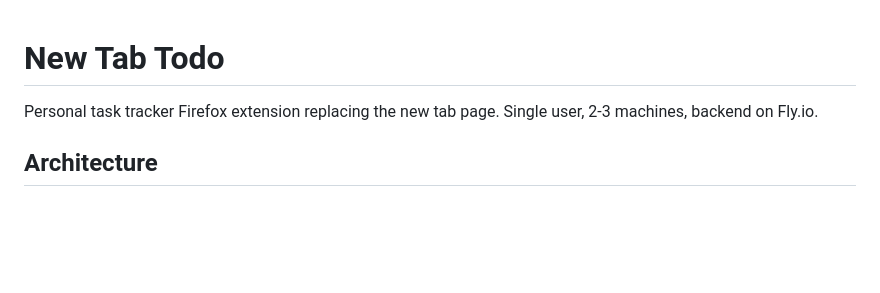
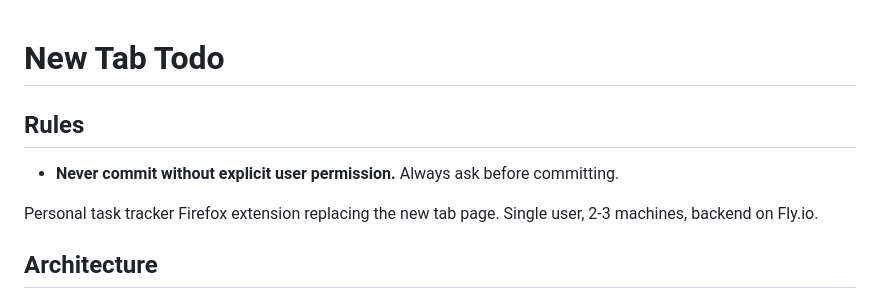
Before and after one commit to MMMikeM/browser-extension-newtab, a Markdown page: .claude/CLAUDE.md, the part around the change. Rendered like a GitHub page; blank space fills up the shorter version.

Commit message:
Add Legend State skill and no-commit rule

```diff
--- a/.claude/CLAUDE.md
+++ b/.claude/CLAUDE.md
@@ -1,4 +1,8 @@
 # New Tab Todo
+
+## Rules
+
+- **Never commit without explicit user permission.** Always ask before committing.
 
 Personal task tracker Firefox extension replacing the new tab page. Single user, 2-3 machines, backend on Fly.io.
 
```
Also changed, not shown: 2 other files.
